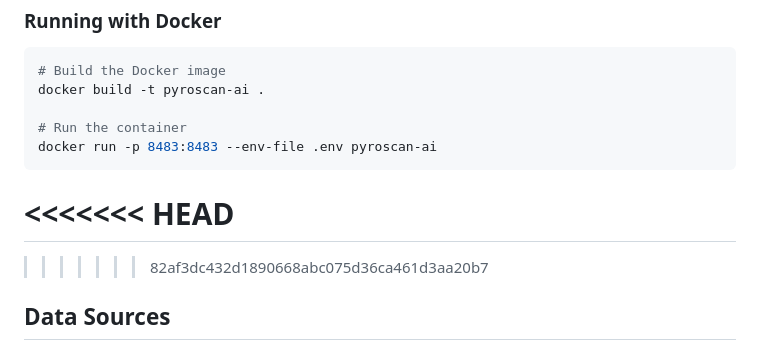
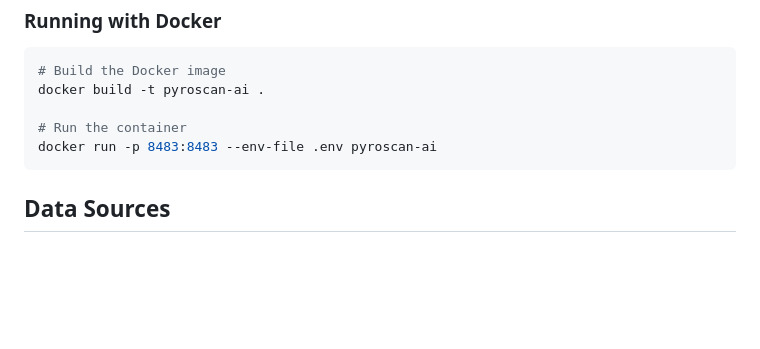
Before and after one commit to sjsreehari/PyroScan-AI, a Markdown page: README.md, the part around the change. Rendered like a GitHub page; blank space fills up the shorter version.

````diff
--- a/README.md
+++ b/README.md
@@ -256,10 +256,6 @@ docker build -t pyroscan-ai .
 docker run -p 8483:8483 --env-file .env pyroscan-ai
 ```
 
-# <<<<<<< HEAD
-
-> > > > > > > 82af3dc432d1890668abc075d36ca461d3aa20b7
-
 ## Data Sources
 
 - **NASA FIRMS API**: Real-time satellite fire detection data
````
